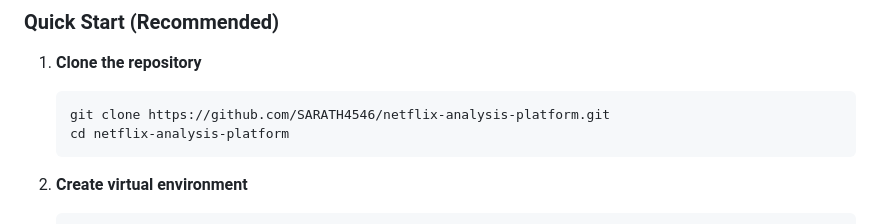
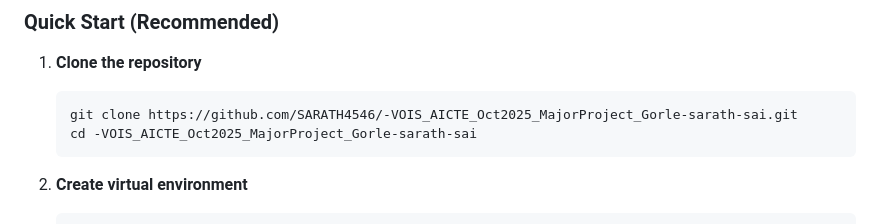
Before and after one commit to SARATH4546/-VOIS_AICTE_Oct2025_MajorProject_Gorle-sarath-sai, a Markdown page: README.md, the part around the change. Rendered like a GitHub page.

Commit message:
Update repository clone instructions in README

````diff
--- a/README.md
+++ b/README.md
@@ -40,8 +40,8 @@ A professional-grade data analytics platform for Netflix content analysis with i
 
 1. **Clone the repository**
    ```bash
-   git clone https://github.com/SARATH4546/netflix-analysis-platform.git
-   cd netflix-analysis-platform
+   git clone https://github.com/SARATH4546/-VOIS_AICTE_Oct2025_MajorProject_Gorle-sarath-sai.git
+   cd -VOIS_AICTE_Oct2025_MajorProject_Gorle-sarath-sai
    ```
 
 2. **Create virtual environment**
````
